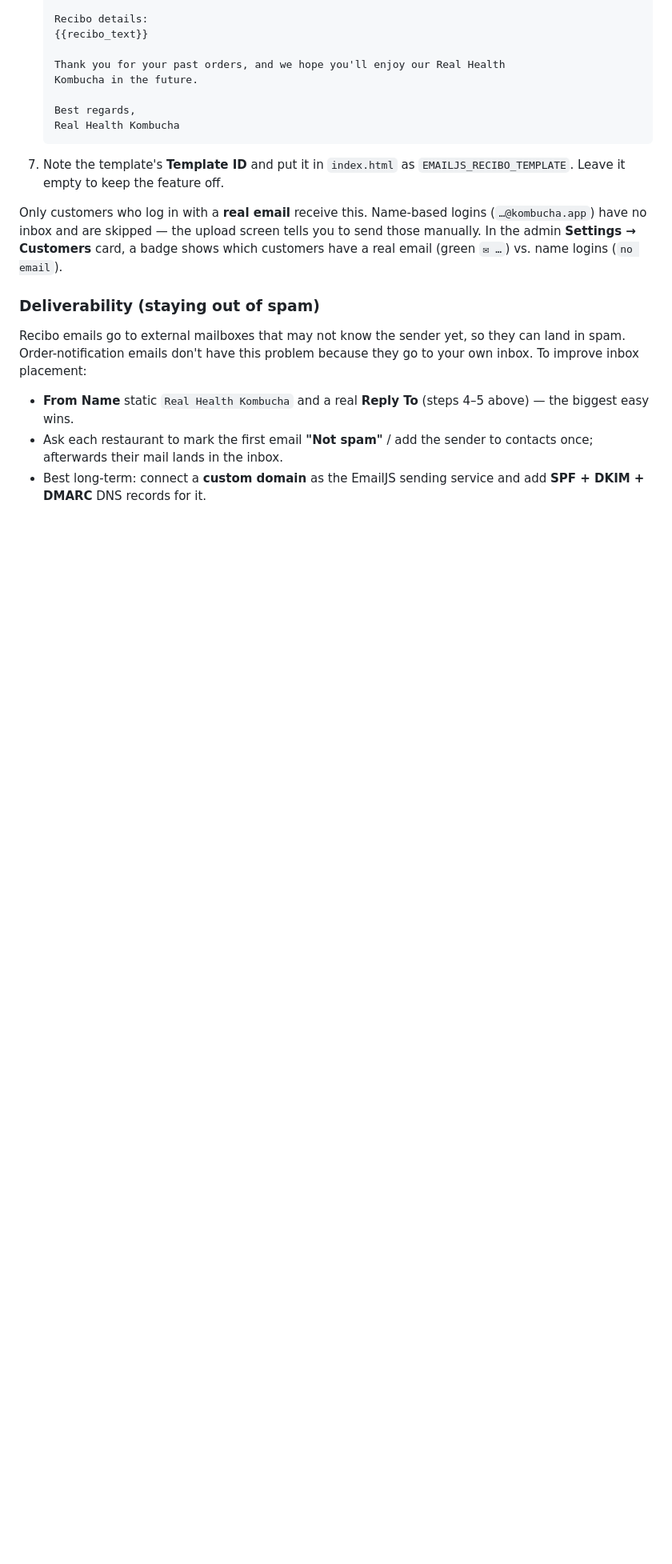
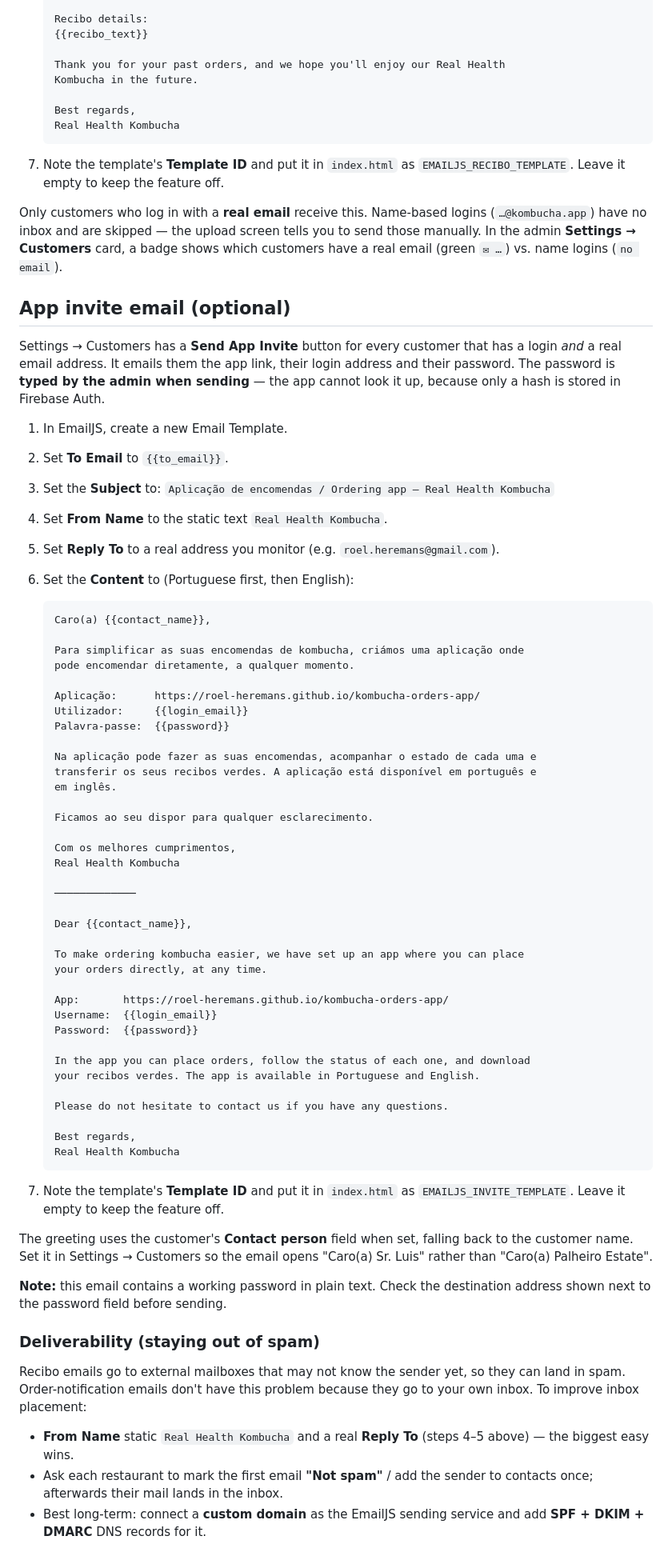
Before and after one commit to roel-heremans/kombucha-orders-app, a Markdown page: docs/EMAILJS_SETUP.md, the part around the change. Shown at 80% size. Rendered like a GitHub page; blank space fills up the shorter version.

Commit message:
Document the EmailJS app invite template

````diff
--- a/docs/EMAILJS_SETUP.md
+++ b/docs/EMAILJS_SETUP.md
@@ -92,6 +92,70 @@ Only customers who log in with a **real email** receive this. Name-based logins
 send those manually. In the admin **Settings → Customers** card, a badge shows
 which customers have a real email (green `✉ …`) vs. name logins (`no email`).
 
+## App invite email (optional)
+
+Settings → Customers has a **Send App Invite** button for every customer that has
+a login *and* a real email address. It emails them the app link, their login
+address and their password. The password is **typed by the admin when sending** —
+the app cannot look it up, because only a hash is stored in Firebase Auth.
+
+1. In EmailJS, create a new Email Template.
+2. Set **To Email** to `{{to_email}}`.
+3. Set the **Subject** to:
+   `Aplicação de encomendas / Ordering app — Real Health Kombucha`
+4. Set **From Name** to the static text `Real Health Kombucha`.
+5. Set **Reply To** to a real address you monitor (e.g. `roel.heremans@gmail.com`).
+6. Set the **Content** to (Portuguese first, then English):
+
+   ```
+   Caro(a) {{contact_name}},
+
+   Para simplificar as suas encomendas de kombucha, criámos uma aplicação onde
+   pode encomendar diretamente, a qualquer momento.
+
+   Aplicação:      https://roel-heremans.github.io/kombucha-orders-app/
+   Utilizador:     {{login_email}}
+   Palavra-passe:  {{password}}
+
+   Na aplicação pode fazer as suas encomendas, acompanhar o estado de cada uma e
+   transferir os seus recibos verdes. A aplicação está disponível em português e
+   em inglês.
+
+   Ficamos ao seu dispor para qualquer esclarecimento.
+
+   Com os melhores cumprimentos,
+   Real Health Kombucha
+
+   ─────────────
+
+   Dear {{contact_name}},
+
+   To make ordering kombucha easier, we have set up an app where you can place
+   your orders directly, at any time.
+
+   App:       https://roel-heremans.github.io/kombucha-orders-app/
+   Username:  {{login_email}}
+   Password:  {{password}}
+
+   In the app you can place orders, follow the status of each one, and download
+   your recibos verdes. The app is available in Portuguese and English.
+
+   Please do not hesitate to contact us if you have any questions.
+
+   Best regards,
+   Real Health Kombucha
+   ```
+
+7. Note the template's **Template ID** and put it in `index.html` as
+   `EMAILJS_INVITE_TEMPLATE`. Leave it empty to keep the feature off.
+
+The greeting uses the customer's **Contact person** field when set, falling back
+to the customer name. Set it in Settings → Customers so the email opens
+"Caro(a) Sr. Luis" rather than "Caro(a) Palheiro Estate".
+
+**Note:** this email contains a working password in plain text. Check the
+destination address shown next to the password field before sending.
+
 ### Deliverability (staying out of spam)
 
 Recibo emails go to external mailboxes that may not know the sender yet, so they
````
